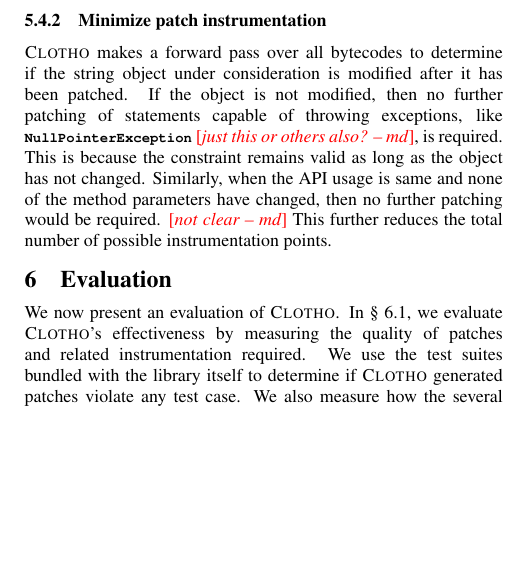
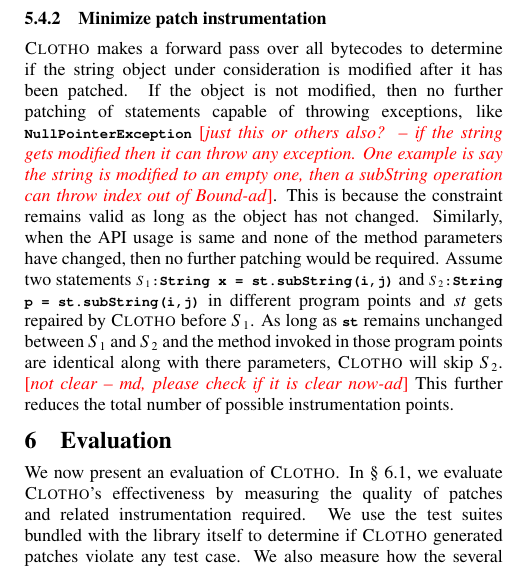
Before and after one commit to aritradhar/FSE2015, a LaTeX paper (paper.tex, which reads sections/Implementation.tex): part of one column of page 6 of 12, cut so that both start at the same text, the shorter picture padded with empty space. Compiled offline with pdfLaTeX; a LaTeX package or settings file that is missing is left out.

Commit message:
added lines in 5.4.2

```diff
--- a/sections/Implementation.tex
+++ b/sections/Implementation.tex
@@ -236,10 +236,17 @@ $11$ & $3$ & $14$ &  &  & $0.72$ & &$13$ & $2$ & \\
 \tool\ makes a forward pass over all bytecodes to determine if the string object
 under consideration is modified after it has been patched. If the object is not
 modified, then no further patching of statements capable of throwing exceptions,
-like \code{NullPointerException} \note{just this or others also? -- md}, is
-required. This is because the constraint
-% would have been satisfied in the beginning and is
-remains valid as long as the object has not changed. Similarly, when the API
-usage is same and none of the method parameters have changed, then no further
-patching would be required. \note {not clear -- md} This further reduces the
-total number of possible instrumentation points.
+like \code{NullPointerException} \note{just this or others also? -- if the
+string gets modified then it can throw any exception. One example is say the
+string is modified to an empty one, then a subString operation can throw index
+out of Bound-ad}.
+This is because the constraint remains valid as long as the object has not
+changed. Similarly, when the API usage is same and none of the method parameters
+have changed, then no further patching would be required. Assume
+two statements \code{$S_1$:String x = st.subString(i,j)} and \code{$S_2$:String
+p = st.subString(i,j)} in different program points and $st$ gets repaired by
+\tool before $S_1$. As long as \code{st} remains unchanged between $S_1$ and
+$S_2$ and the method invoked in those program points are identical along with
+there parameters, \tool\ will skip $S_2$. \note {not clear -- md, please check
+if it is clear now-ad} This further reduces the total number of possible
+instrumentation points.
```
